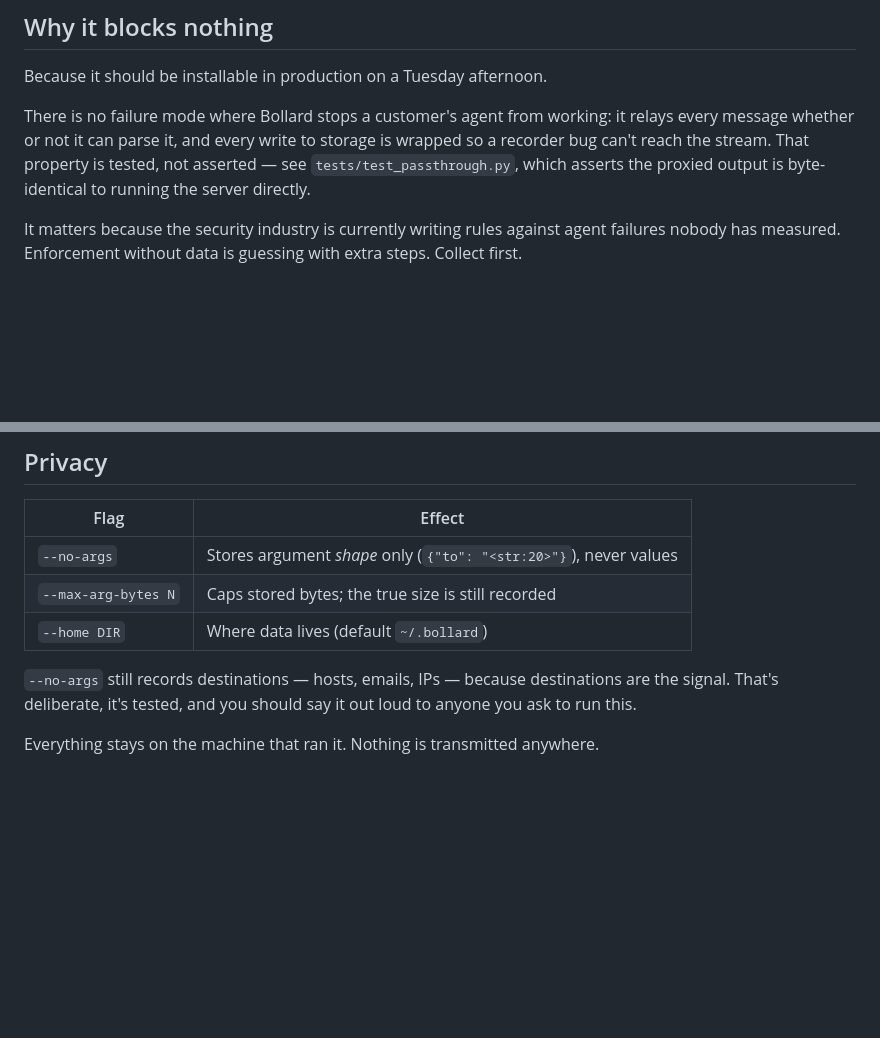
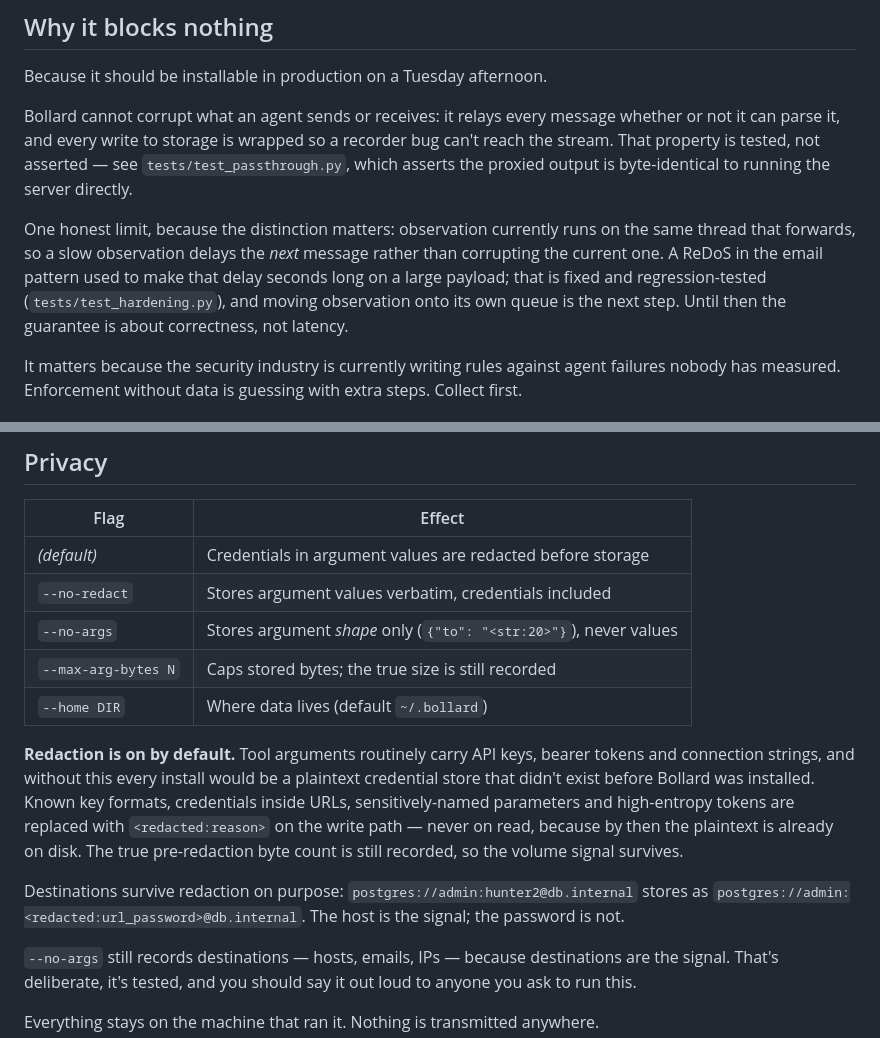
Before and after one commit to AditiChaudharyy14/callwitness, a Markdown page: README.md, 2 parts joined by grey strips. GitHub-like rendering; blank space fills up the shorter version.

Commit message:
README: scope the no-failure claim to correctness, document redaction
The 'no failure mode where Bollard stops an agent working' line was broader
than the code supports. Observation still runs on the forwarding thread, so a
slow observation delays the next message; that is a latency property, not a
correctness one, and the README now says so and names the queue work as next.

Redaction defaults on as of the hardening pass but nothing told a reader --
which mattered, because it is the first thing a security-conscious buyer asks
about.

Co-Authored-By: Claude Opus 5 <noreply@anthropic.com>
Claude-Session: https://claude.ai/code/session_01NPGr9NXp3C6wLP9xJFDZ1s

```diff
--- a/README.md
+++ b/README.md
@@ -26,11 +26,18 @@ those are the two signals Bollard records on every call.
 
 Because it should be installable in production on a Tuesday afternoon.
 
-There is no failure mode where Bollard stops a customer's agent from working: it
-relays every message whether or not it can parse it, and every write to storage
-is wrapped so a recorder bug can't reach the stream. That property is tested,
-not asserted — see `tests/test_passthrough.py`, which asserts the proxied output
-is byte-identical to running the server directly.
+Bollard cannot corrupt what an agent sends or receives: it relays every message
+whether or not it can parse it, and every write to storage is wrapped so a
+recorder bug can't reach the stream. That property is tested, not asserted —
+see `tests/test_passthrough.py`, which asserts the proxied output is
+byte-identical to running the server directly.
+
+One honest limit, because the distinction matters: observation currently runs on
+the same thread that forwards, so a slow observation delays the *next* message
+rather than corrupting the current one. A ReDoS in the email pattern used to make
+that delay seconds long on a large payload; that is fixed and regression-tested
+(`tests/test_hardening.py`), and moving observation onto its own queue is the
+next step. Until then the guarantee is about correctness, not latency.
 
 It matters because the security industry is currently writing rules against
 agent failures nobody has measured. Enforcement without data is guessing with
@@ -84,9 +91,23 @@ python examples/demo.py
 
 | Flag | Effect |
 |---|---|
+| *(default)* | Credentials in argument values are redacted before storage |
+| `--no-redact` | Stores argument values verbatim, credentials included |
 | `--no-args` | Stores argument *shape* only (`{"to": "<str:20>"}`), never values |
 | `--max-arg-bytes N` | Caps stored bytes; the true size is still recorded |
 | `--home DIR` | Where data lives (default `~/.bollard`) |
+
+**Redaction is on by default.** Tool arguments routinely carry API keys, bearer
+tokens and connection strings, and without this every install would be a
+plaintext credential store that didn't exist before Bollard was installed. Known
+key formats, credentials inside URLs, sensitively-named parameters and
+high-entropy tokens are replaced with `<redacted:reason>` on the write path —
+never on read, because by then the plaintext is already on disk. The true
+pre-redaction byte count is still recorded, so the volume signal survives.
+
+Destinations survive redaction on purpose: `postgres://admin:hunter2@db.internal`
+stores as `postgres://admin:<redacted:url_password>@db.internal`. The host is the
+signal; the password is not.
 
 `--no-args` still records destinations — hosts, emails, IPs — because
 destinations are the signal. That's deliberate, it's tested, and you should say
```
